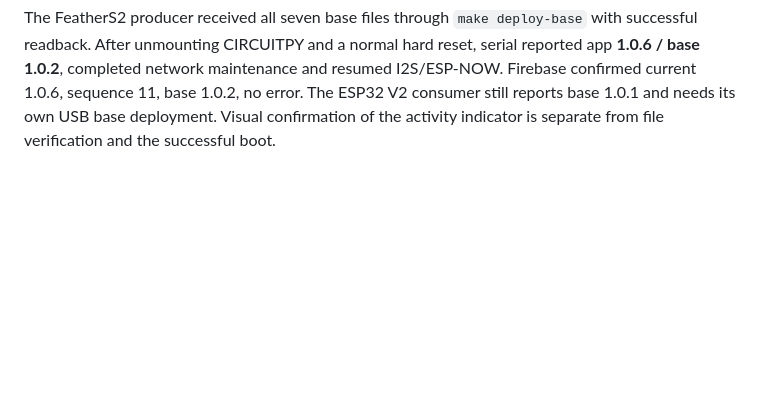
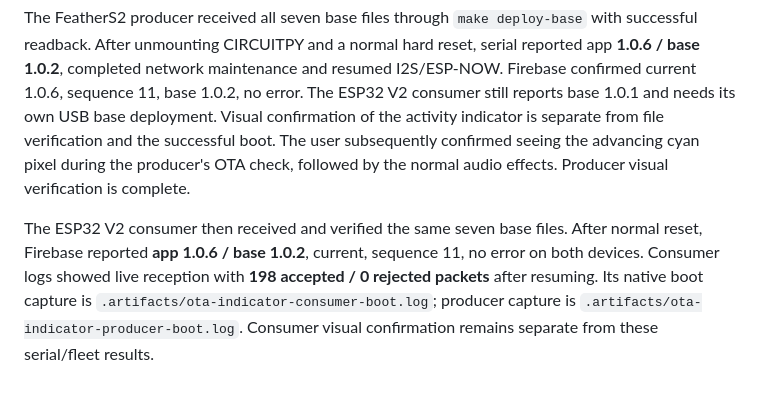
Before and after one commit to nstielau/digirdu-lights, a Markdown page: docs/ota-operations.md, the part around the change. GitHub-like rendering; blank space fills up the shorter version.

Commit message:
Record OTA indicator deployment on both boards

```diff
--- a/docs/ota-operations.md
+++ b/docs/ota-operations.md
@@ -501,3 +501,14 @@ resumed I2S/ESP-NOW. Firebase confirmed current 1.0.6, sequence 11, base 1.0.2,
 no error. The ESP32 V2 consumer still reports base 1.0.1 and needs its own USB
 base deployment. Visual confirmation of the activity indicator is separate
 from file verification and the successful boot.
+The user subsequently confirmed seeing the advancing cyan pixel during the
+producer's OTA check, followed by the normal audio effects. Producer visual
+verification is complete.
+
+The ESP32 V2 consumer then received and verified the same seven base files.
+After normal reset, Firebase reported **app 1.0.6 / base 1.0.2**, current,
+sequence 11, no error on both devices. Consumer logs showed live reception
+with **198 accepted / 0 rejected packets** after resuming. Its native boot
+capture is `.artifacts/ota-indicator-consumer-boot.log`; producer capture is
+`.artifacts/ota-indicator-producer-boot.log`. Consumer visual confirmation
+remains separate from these serial/fleet results.
```
